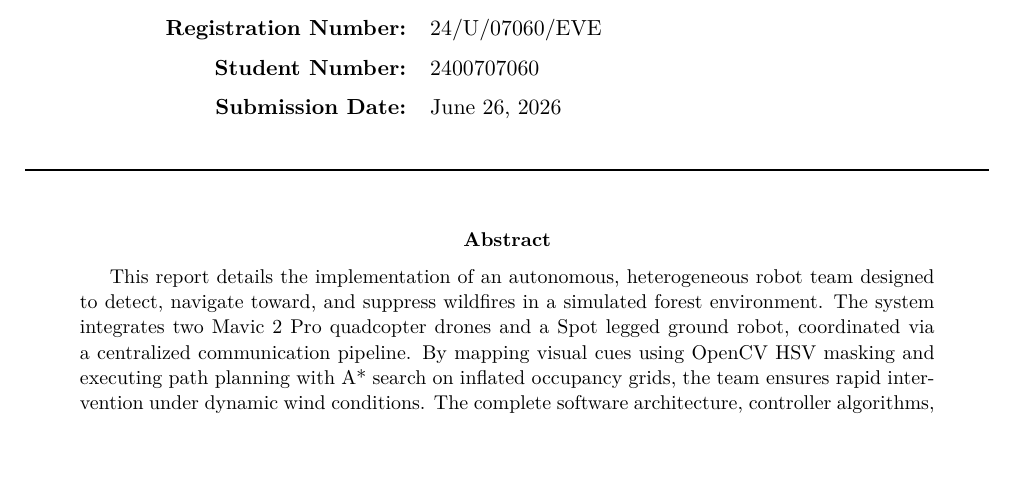
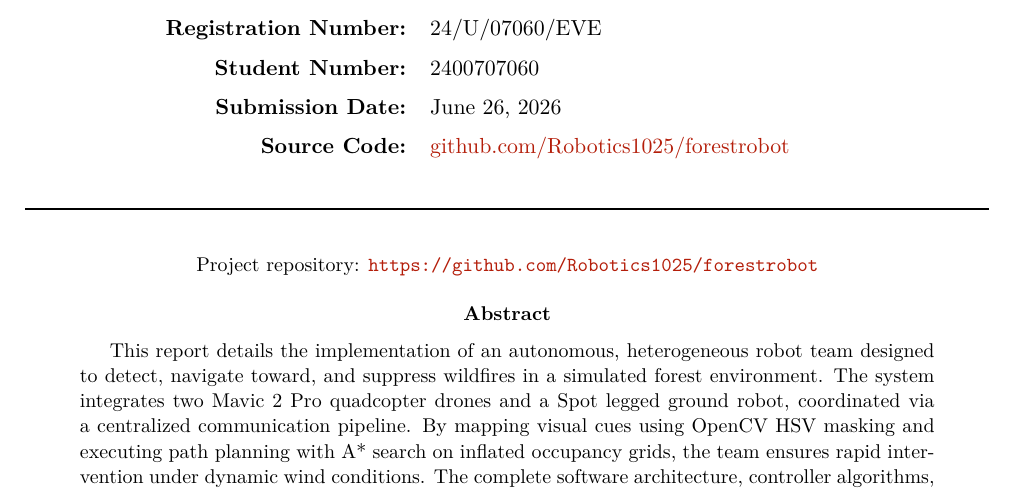
Before and after one commit to Robotics1025/forestrobot, a LaTeX paper (projects/forest_firefighters/Forest_Firefighting_Report.tex): part of page 1 of 5, cut so that both start at the same text, the shorter picture padded with empty space. Compiled offline with pdfLaTeX.

Commit message:
Add project README and repo link in report

```diff
--- a/projects/forest_firefighters/Forest_Firefighting_Report.tex
+++ b/projects/forest_firefighters/Forest_Firefighting_Report.tex
@@ -76,10 +76,13 @@
     \textbf{Student Name:}         & Robotics1025 \\[0.5em]
     \textbf{Registration Number:}  & 24/U/07060/EVE \\[0.5em]
     \textbf{Student Number:}       & 2400707060 \\[0.5em]
-    \textbf{Submission Date:}      & \today \\
+    \textbf{Submission Date:}      & \today \\[0.5em]
+    \textbf{Source Code:}          & \href{https://github.com/Robotics1025/forestrobot}{github.com/Robotics1025/forestrobot} \\
   \end{tabular}\\[2em]
 
-  \rule{\linewidth}{1pt}\\[2.5em]
+  \rule{\linewidth}{1pt}\\[1.5em]
+
+  {\small Project repository: \href{https://github.com/Robotics1025/forestrobot}{\texttt{https://github.com/Robotics1025/forestrobot}}}\\[1em]
 
   \begin{abstract}
     This report details the implementation of an autonomous, heterogeneous robot team designed to detect, navigate toward, and suppress wildfires in a simulated forest environment. The system integrates two Mavic 2 Pro quadcopter drones and a Spot legged ground robot, coordinated via a centralized communication pipeline. By mapping visual cues using OpenCV HSV masking and executing path planning with A* search on inflated occupancy grids, the team ensures rapid intervention under dynamic wind conditions. The complete software architecture, controller algorithms, verification tests, and simulation results are presented, showing a 100\% extinction success rate with a primary fire response time of approximately 66 seconds.
```
Also changed, not shown: README.md (added), projects/forest_firefighters/Forest_Firefighting_Report.pdf.
